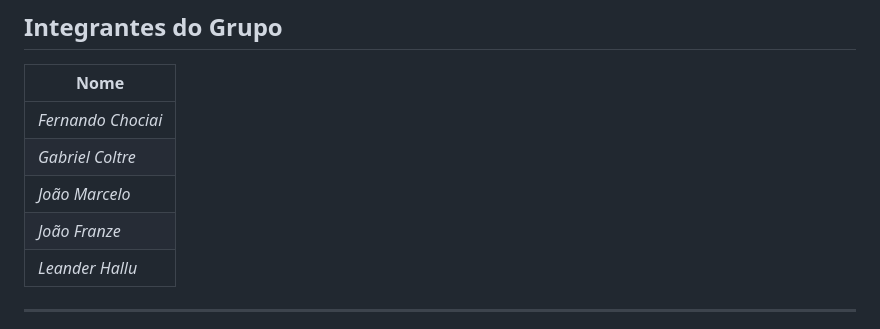
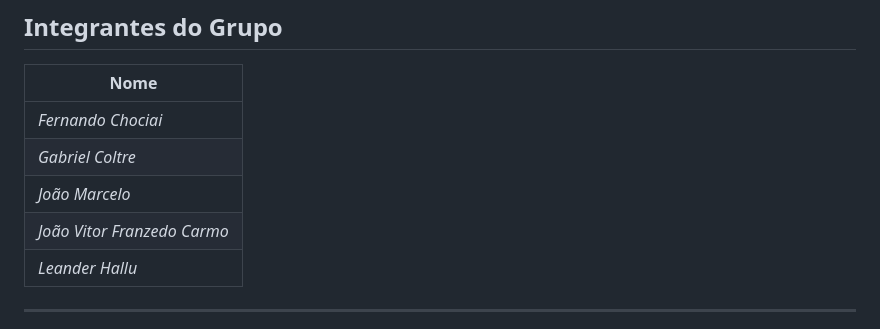
Before and after one commit to ferfirct/estudamais, a Markdown page: GRUPO.md, the part around the change. GitHub-like rendering.

Commit message:
docs: corrige nome João Vitor Franzedo Carmo em GRUPO.md

```diff
--- a/GRUPO.md
+++ b/GRUPO.md
@@ -11,7 +11,7 @@
 | *Fernando Chociai* |
 | *Gabriel Coltre* |
 | *João Marcelo* |
-| *João Franze* |
+| *João Vitor Franzedo Carmo* |
 | *Leander Hallu* |
 
 ---
```
